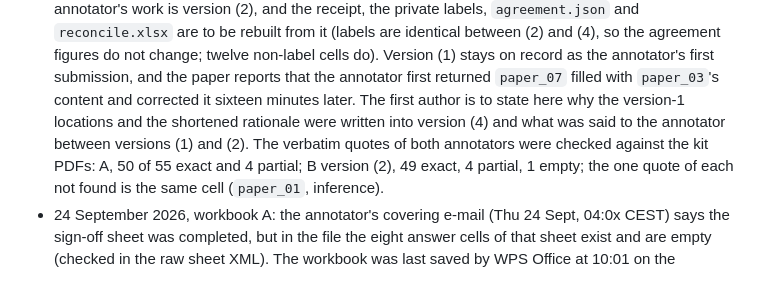
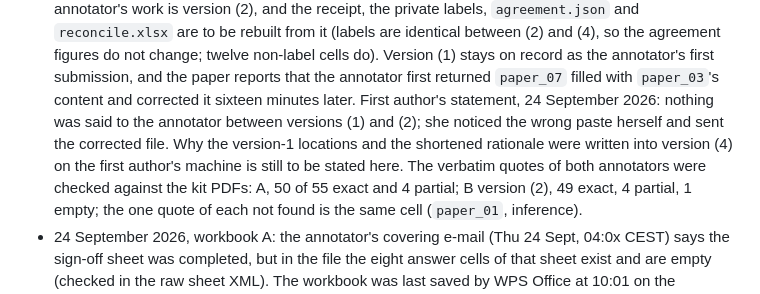
Before and after one commit to yonghongzhang-io/ARGUS, a Markdown page: annotation/human_pilot/PROTOCOL.md, the part around the change. Rendered like a GitHub page.

Commit message:
PROTOCOL: first author's statement on annotator B's versions 1 and 2 (no contact between them; the annotator corrected the paste herself)

```diff
--- a/annotation/human_pilot/PROTOCOL.md
+++ b/annotation/human_pilot/PROTOCOL.md
@@ -127,9 +127,11 @@ quotations. It returns only if both annotators supply verbatim quotes for every
   (2) and (4), so the agreement figures do not change; twelve non-label cells do). Version (1)
   stays on record as the annotator's first submission, and the paper reports that the annotator
   first returned `paper_07` filled with `paper_03`'s content and corrected it sixteen minutes
-  later. The first author is to state here why the version-1 locations and the shortened
-  rationale were written into version (4) and what was said to the annotator between versions
-  (1) and (2). The verbatim quotes of both annotators were checked against the kit PDFs: A, 50
+  later. First author's statement, 24 September 2026: nothing was said to the annotator
+  between versions (1) and (2); she noticed the wrong paste herself and sent the corrected
+  file. Why the version-1 locations and the shortened rationale were written into version (4)
+  on the first author's machine is still to be stated here. The verbatim quotes of both
+  annotators were checked against the kit PDFs: A, 50
   of 55 exact and 4 partial; B version (2), 49 exact, 4 partial, 1 empty; the one quote of each
   not found is the same cell (`paper_01`, inference).
 - 24 September 2026, workbook A: the annotator's covering e-mail (Thu 24 Sept, 04:0x CEST) says
```
